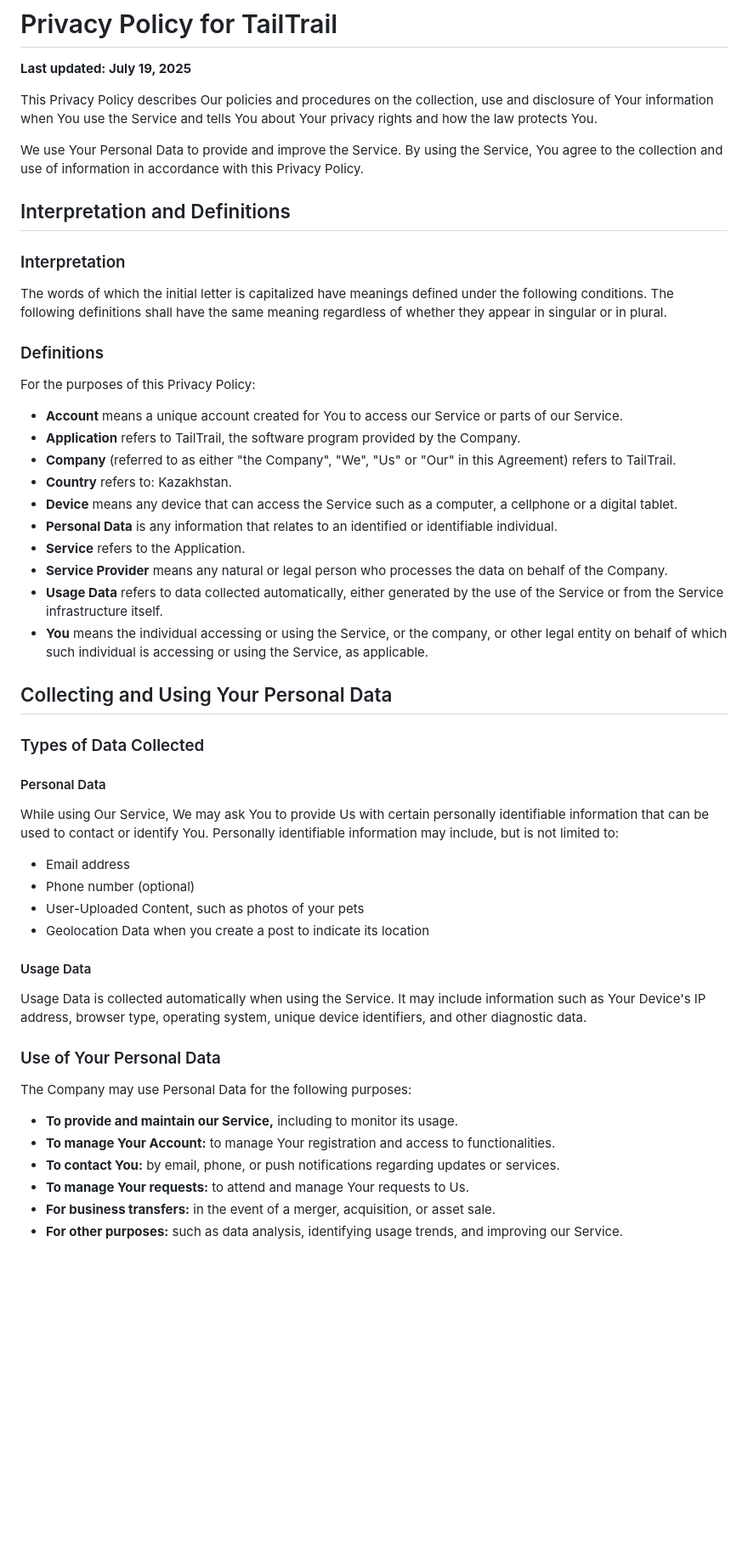
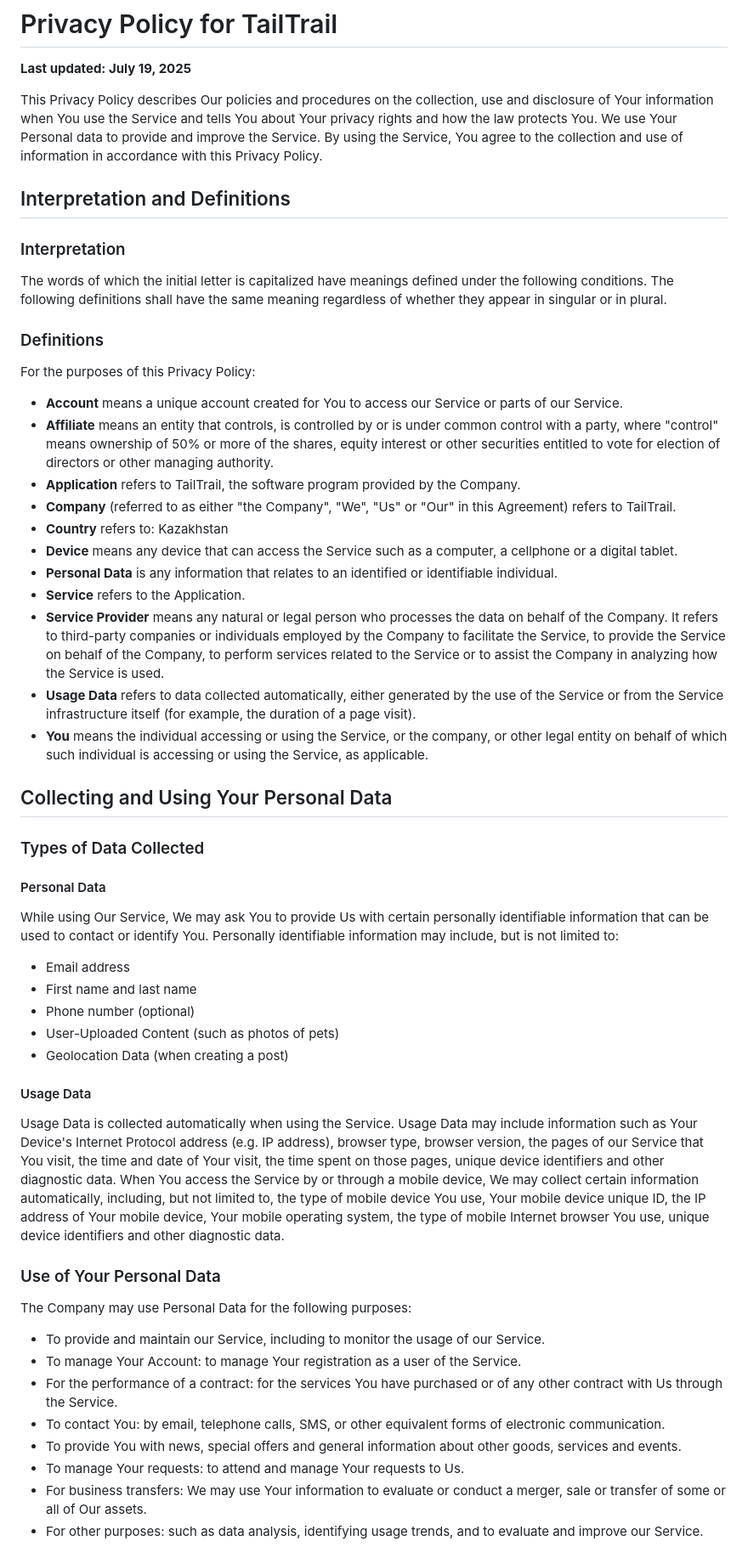
Before and after one commit to Kepler452bG2/tailtrail-support, a Markdown page: README.md, the part around one of its changes. Shown at 85% size. Rendered like a GitHub page; blank space fills up the shorter version.

```diff
--- a/README.md
+++ b/README.md
@@ -2,12 +2,9 @@
 
 **Last updated: July 19, 2025**
 
-This Privacy Policy describes Our policies and procedures on the collection, use and disclosure of Your information when You use the Service and tells You about Your privacy rights and how the law protects You.
-
-We use Your Personal Data to provide and improve the Service. By using the Service, You agree to the collection and use of information in accordance with this Privacy Policy.
+This Privacy Policy describes Our policies and procedures on the collection, use and disclosure of Your information when You use the Service and tells You about Your privacy rights and how the law protects You. We use Your Personal data to provide and improve the Service. By using the Service, You agree to the collection and use of information in accordance with this Privacy Policy.
 
 ## Interpretation and Definitions
-
 ### Interpretation
 The words of which the initial letter is capitalized have meanings defined under the following conditions. The following definitions shall have the same meaning regardless of whether they appear in singular or in plural.
 
@@ -15,36 +12,38 @@ The words of which the initial letter is capitalized have meanings defined under
 For the purposes of this Privacy Policy:
 
 *   **Account** means a unique account created for You to access our Service or parts of our Service.
+*   **Affiliate** means an entity that controls, is controlled by or is under common control with a party, where "control" means ownership of 50% or more of the shares, equity interest or other securities entitled to vote for election of directors or other managing authority.
 *   **Application** refers to TailTrail, the software program provided by the Company.
 *   **Company** (referred to as either "the Company", "We", "Us" or "Our" in this Agreement) refers to TailTrail.
-*   **Country** refers to: Kazakhstan.
+*   **Country** refers to: Kazakhstan
 *   **Device** means any device that can access the Service such as a computer, a cellphone or a digital tablet.
 *   **Personal Data** is any information that relates to an identified or identifiable individual.
 *   **Service** refers to the Application.
-*   **Service Provider** means any natural or legal person who processes the data on behalf of the Company.
-*   **Usage Data** refers to data collected automatically, either generated by the use of the Service or from the Service infrastructure itself.
+*   **Service Provider** means any natural or legal person who processes the data on behalf of the Company. It refers to third-party companies or individuals employed by the Company to facilitate the Service, to provide the Service on behalf of the Company, to perform services related to the Service or to assist the Company in analyzing how the Service is used.
+*   **Usage Data** refers to data collected automatically, either generated by the use of the Service or from the Service infrastructure itself (for example, the duration of a page visit).
 *   **You** means the individual accessing or using the Service, or the company, or other legal entity on behalf of which such individual is accessing or using the Service, as applicable.
 
 ## Collecting and Using Your Personal Data
-
 ### Types of Data Collected
-
 #### Personal Data
 While using Our Service, We may ask You to provide Us with certain personally identifiable information that can be used to contact or identify You. Personally identifiable information may include, but is not limited to:
 *   Email address
+*   First name and last name
 *   Phone number (optional)
-*   User-Uploaded Content, such as photos of your pets
-*   Geolocation Data when you create a post to indicate its location
+*   User-Uploaded Content (such as photos of pets)
+*   Geolocation Data (when creating a post)
 
 #### Usage Data
-Usage Data is collected automatically when using the Service. It may include information such as Your Device's IP address, browser type, operating system, unique device identifiers, and other diagnostic data.
+Usage Data is collected automatically when using the Service. Usage Data may include information such as Your Device's Internet Protocol address (e.g. IP address), browser type, browser version, the pages of our Service that You visit, the time and date of Your visit, the time spent on those pages, unique device identifiers and other diagnostic data. When You access the Service by or through a mobile device, We may collect certain information automatically, including, but not limited to, the type of mobile device You use, Your mobile device unique ID, the IP address of Your mobile device, Your mobile operating system, the type of mobile Internet browser You use, unique device identifiers and other diagnostic data.
 
 ### Use of Your Personal Data
 The Company may use Personal Data for the following purposes:
-*   **To provide and maintain our Service,** including to monitor its usage.
-*   **To manage Your Account:** to manage Your registration and access to functionalities.
-*   **To contact You:** by email, phone, or push notifications regarding updates or services.
-*   **To manage Your requests:** to attend and manage Your requests to Us.
-*   **For business transfers:** in the event of a merger, acquisition, or asset sale.
-*   **For other purposes:** such as data analysis, identifying usage trends, and improving our Service.
+*   To provide and maintain our Service, including to monitor the usage of our Service.
+*   To manage Your Account: to manage Your registration as a user of the Service.
+*   For the performance of a contract: for the services You have purchased or of any other contract with Us through the Service.
+*   To contact You: by email, telephone calls, SMS, or other equivalent forms of electronic communication.
+*   To provide You with news, special offers and general information about other goods, services and events.
+*   To manage Your requests: to attend and manage Your requests to Us.
+*   For business transfers: We may use Your information to evaluate or conduct a merger, sale or transfer of some or all of Our assets.
+*   For other purposes: such as data analysis, identifying usage trends, and to evaluate and improve our Service.
 
```
Also changed, not shown: other parts of README.md (+29 -21 lines).
